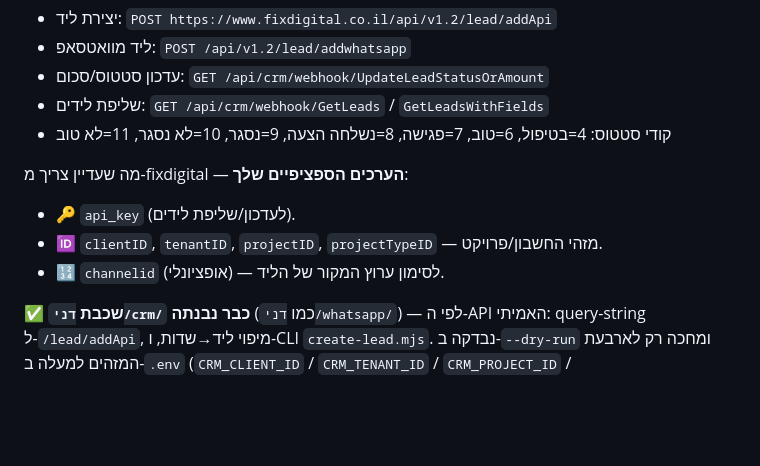
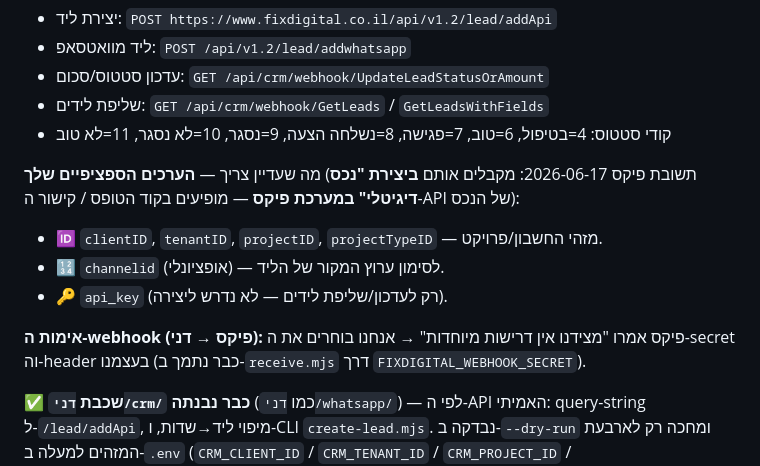
Before and after one commit to yshapira9-stack/5egents, a Markdown page: דני/מה-צריך-ממך.md, the part around the change. Drawn GitHub-style; blank space fills up the shorter version.

Commit message:
Dani: clarify how to obtain CRM IDs + webhook auth is ours to define
fixdigital reply (2026-06-17): the account IDs (client/tenant/project/
projectType) are issued when you create a "digital asset" in fix and
appear in its form/API link; and they have no special webhook auth
requirements, so we choose our own secret/header (already supported).

Co-Authored-By: Claude Opus 4.8 <noreply@anthropic.com>

```diff
--- a/דני/מה-צריך-ממך.md
+++ b/דני/מה-צריך-ממך.md
@@ -64,10 +64,15 @@ webhook-ממסר — לא צריך ספק BSP נפרד.** אין גישה גול
 - שליפת לידים: `GET /api/crm/webhook/GetLeads` / `GetLeadsWithFields`
 - קודי סטטוס: 4=בטיפול, 6=טוב, 7=פגישה, 8=נשלחה הצעה, 9=נסגר, 10=לא נסגר, 11=לא טוב
 
-מה שעדיין צריך מ-fixdigital — **הערכים הספציפיים שלך**:
-- 🔑 `api_key` (לעדכון/שליפת לידים).
+מה שעדיין צריך — **הערכים הספציפיים שלך** (תשובת פיקס 2026-06-17: מקבלים אותם
+**ביצירת "נכס דיגיטלי" במערכת פיקס** — מופיעים בקוד הטופס / קישור ה-API של הנכס):
 - 🆔 `clientID`, `tenantID`, `projectID`, `projectTypeID` — מזהי החשבון/פרויקט.
 - 🔢 `channelid` (אופציונלי) — לסימון ערוץ המקור של הליד.
+- 🔑 `api_key` (רק לעדכון/שליפת לידים — לא נדרש ליצירה).
+
+**אימות ה-webhook (פיקס → דני):** פיקס אמרו "מצידנו אין דרישות מיוחדות" → אנחנו
+בוחרים את ה-secret וה-header בעצמנו (כבר נתמך ב-`receive.mjs` דרך
+`FIXDIGITAL_WEBHOOK_SECRET`).
 
 ✅ **שכבת `דני/crm/` כבר נבנתה** (כמו `דני/whatsapp/`) — לפי ה-API האמיתי: query-string
 ל-`/lead/addApi`, מיפוי ליד→שדות, ו-CLI `create-lead.mjs`. נבדקה ב-`--dry-run` ומחכה רק
```
